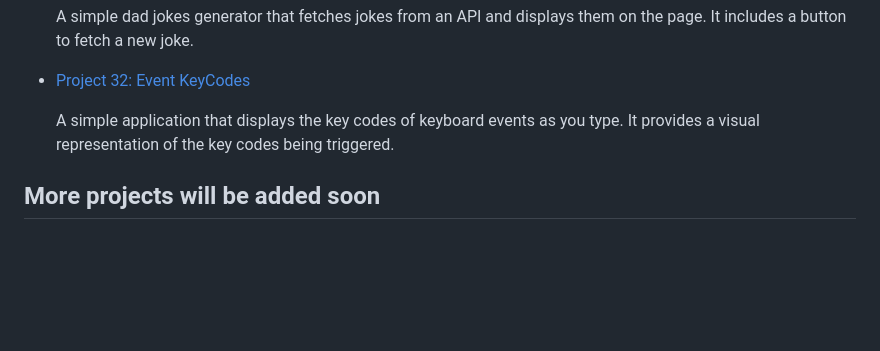
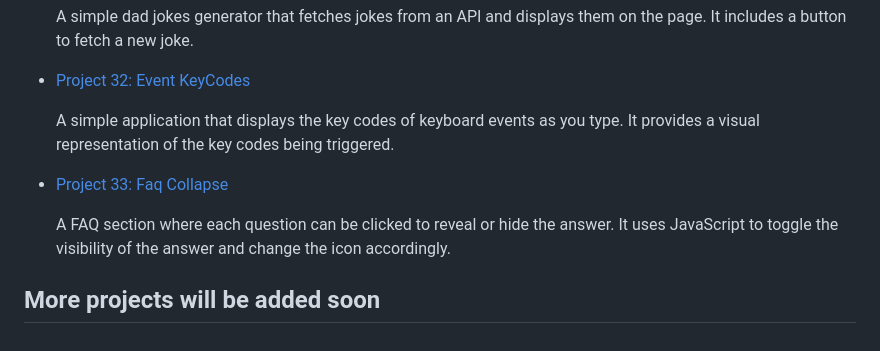
Before and after one commit to SUBstylee/javascriptProjects, a Markdown page: README.md, the part around the change. GitHub-like rendering; blank space fills up the shorter version.

Commit message:
added links to readme and root index

```diff
--- a/README.md
+++ b/README.md
@@ -132,4 +132,10 @@
   as you type. It provides a visual representation of the key codes
   being triggered.
 
+- [Project 33: Faq Collapse](https://substylee.github.io/javascriptProjects/0033faqCollapse/index.html)
+
+  A FAQ section where each question can be clicked to reveal or hide
+  the answer. It uses JavaScript to toggle the visibility of the answer
+  and change the icon accordingly.
+
 ## More projects will be added soon
```
